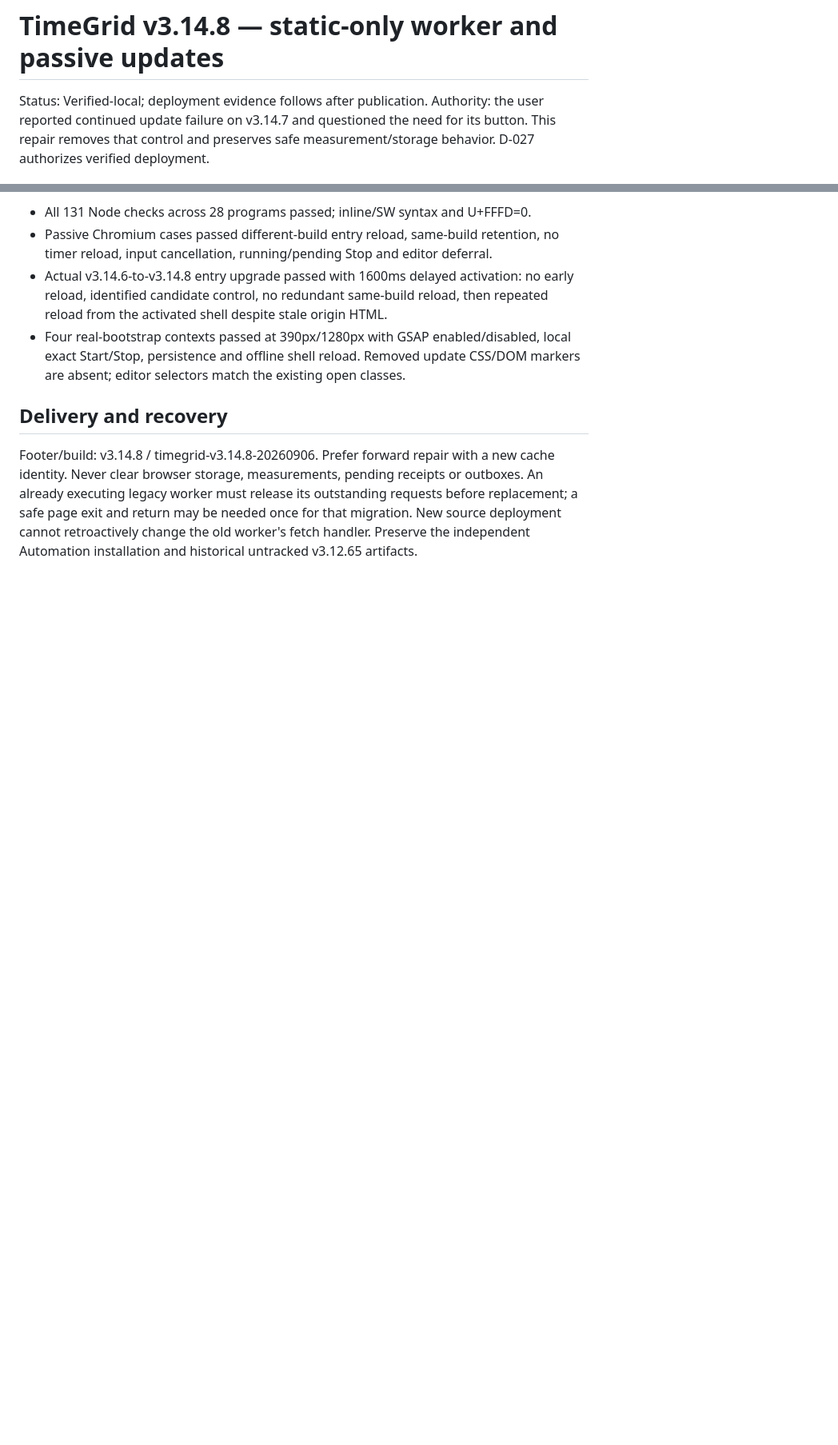
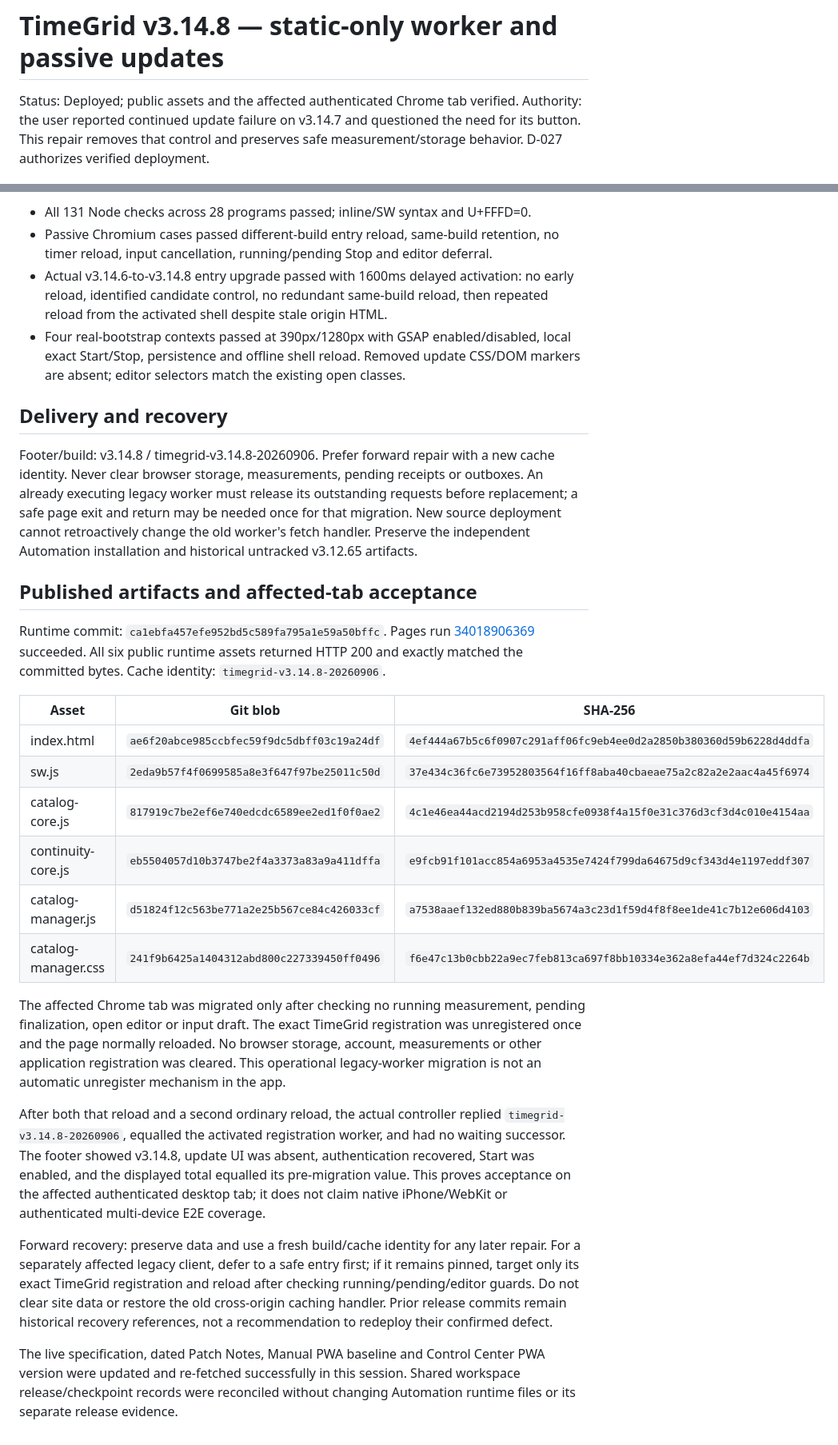
Before and after one commit to OKJOIZJ-ORG/timegrid, a Markdown page: RELEASE-2026-09-06-V3.14.8.md, 2 parts joined by grey strips. Shown at 80% size. GitHub-like rendering; blank space fills up the shorter version.

Commit message:
docs: record v3.14.8 deployment and affected Chrome recovery

```diff
--- a/RELEASE-2026-09-06-V3.14.8.md
+++ b/RELEASE-2026-09-06-V3.14.8.md
@@ -1,6 +1,6 @@
 # TimeGrid v3.14.8 — static-only worker and passive updates
 
-Status: Verified-local; deployment evidence follows after publication.
+Status: Deployed; public assets and the affected authenticated Chrome tab verified.
 Authority: the user reported continued update failure on v3.14.7 and questioned
 the need for its button. This repair removes that control and preserves safe
 measurement/storage behavior. D-027 authorizes verified deployment.
@@ -66,3 +67,44 @@ must release its outstanding requests before replacement; a safe page exit and
 return may be needed once for that migration. New source deployment cannot
 retroactively change the old worker's fetch handler. Preserve the independent
 Automation installation and historical untracked v3.12.65 artifacts.
+
+## Published artifacts and affected-tab acceptance
+
+Runtime commit: `ca1ebfa457efe952bd5c589fa795a1e59a50bffc`.
+Pages run [34018906369](https://github.com/OKJOIZJ-ORG/timegrid/actions/runs/34018906369)
+succeeded. All six public runtime assets returned HTTP 200 and exactly matched
+the committed bytes. Cache identity: `timegrid-v3.14.8-20260906`.
+
+| Asset | Git blob | SHA-256 |
+| --- | --- | --- |
+| index.html | `ae6f20abce985ccbfec59f9dc5dbff03c19a24df` | `4ef444a67b5c6f0907c291aff06fc9eb4ee0d2a2850b380360d59b6228d4ddfa` |
+| sw.js | `2eda9b57f4f0699585a8e3f647f97be25011c50d` | `37e434c36fc6e73952803564f16ff8aba40cbaeae75a2c82a2e2aac4a45f6974` |
+| catalog-core.js | `817919c7be2ef6e740edcdc6589ee2ed1f0f0ae2` | `4c1e46ea44acd2194d253b958cfe0938f4a15f0e31c376d3cf3d4c010e4154aa` |
+| continuity-core.js | `eb5504057d10b3747be2f4a3373a83a9a411dffa` | `e9fcb91f101acc854a6953a4535e7424f799da64675d9cf343d4e1197eddf307` |
+| catalog-manager.js | `d51824f12c563be771a2e25b567ce84c426033cf` | `a7538aaef132ed880b839ba5674a3c23d1f59d4f8f8ee1de41c7b12e606d4103` |
+| catalog-manager.css | `241f9b6425a1404312abd800c227339450ff0496` | `f6e47c13b0cbb22a9ec7feb813ca697f8bb10334e362a8efa44ef7d324c2264b` |
+
+The affected Chrome tab was migrated only after checking no running measurement,
+pending finalization, open editor or input draft. The exact TimeGrid registration
+was unregistered once and the page normally reloaded. No browser storage, account,
+measurements or other application registration was cleared. This operational
+legacy-worker migration is not an automatic unregister mechanism in the app.
+
+After both that reload and a second ordinary reload, the actual controller replied
+`timegrid-v3.14.8-20260906`, equalled the activated registration worker, and had no
+waiting successor. The footer showed v3.14.8, update UI was absent, authentication
+recovered, Start was enabled, and the displayed total equalled its pre-migration
+value. This proves acceptance on the affected authenticated desktop tab; it does
+not claim native iPhone/WebKit or authenticated multi-device E2E coverage.
+
+Forward recovery: preserve data and use a fresh build/cache identity for any later
+repair. For a separately affected legacy client, defer to a safe entry first;
+if it remains pinned, target only its exact TimeGrid registration and reload after
+checking running/pending/editor guards. Do not clear site data or restore the old
+cross-origin caching handler. Prior release commits remain historical recovery
+references, not a recommendation to redeploy their confirmed defect.
+
+The live specification, dated Patch Notes, Manual PWA baseline and Control Center
+PWA version were updated and re-fetched successfully in this session. Shared
+workspace release/checkpoint records were reconciled without changing Automation
+runtime files or its separate release evidence.
```
Also changed, not shown: other parts of RELEASE-2026-09-06-V3.14.8.md (+3 -2 lines), AGENTS.md (+3 -3 lines).
